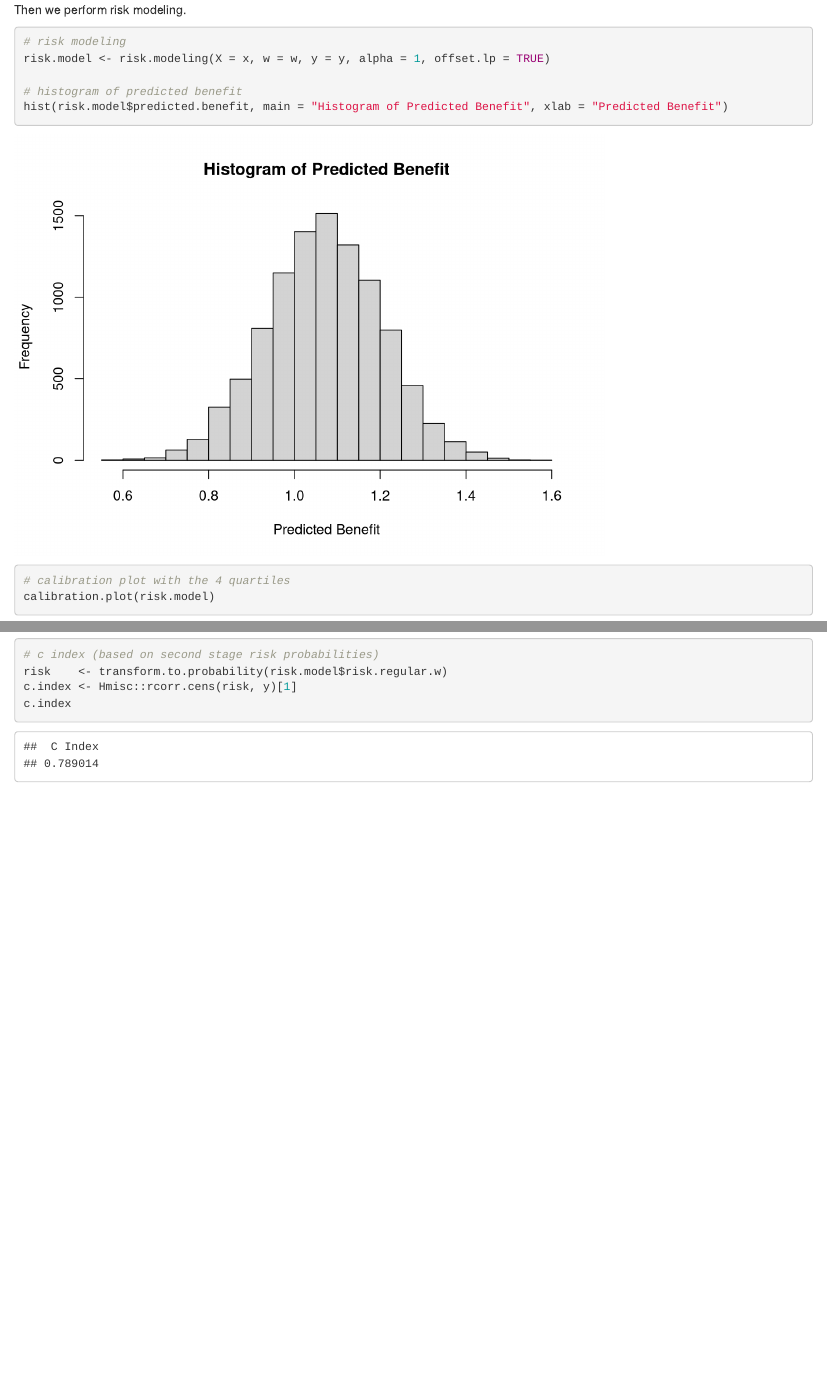
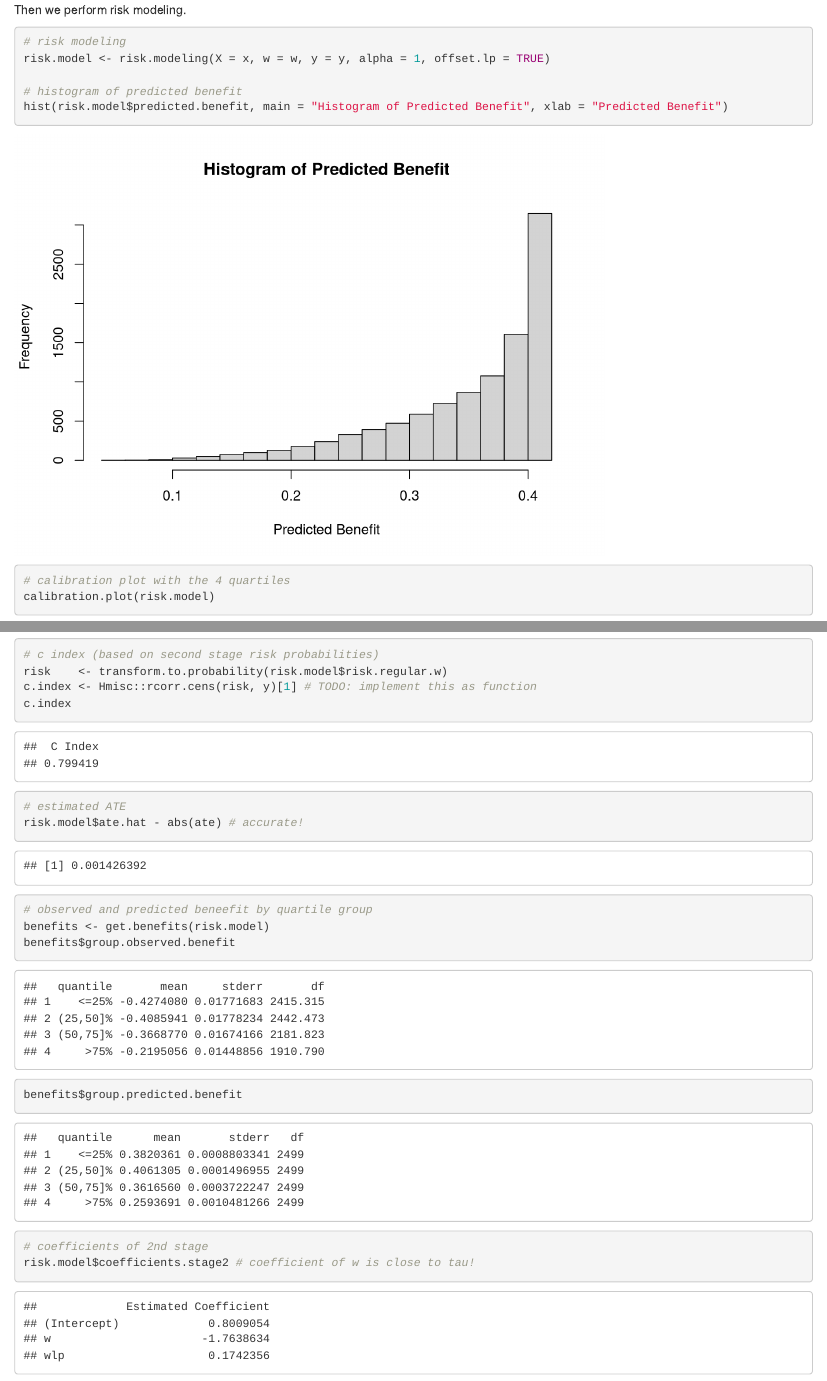
Before and after one commit to mwelz/predmod, an R Markdown document (risk-modeling/rm-basic-sim.Rmd): the page in a window 1100 px wide, from 1550 px down, and a second part further down, joined at a grey line. Rendered offline with R 4.5, knitr and Pandoc, with nearby package versions.

Commit message:
Update risk modeling

````diff
--- a/risk-modeling/rm-basic-sim.Rmd
+++ b/risk-modeling/rm-basic-sim.Rmd
@@ -94,6 +94,17 @@ calibration.plot(risk.model)
 
 # c index (based on second stage risk probabilities)
 risk    <- transform.to.probability(risk.model$risk.regular.w)
-c.index <- Hmisc::rcorr.cens(risk, y)[1]
+c.index <- Hmisc::rcorr.cens(risk, y)[1] # TODO: implement this as function
 c.index
+
+# estimated ATE
+risk.model$ate.hat - abs(ate) # accurate!
+
+# observed and predicted beneefit by quartile group
+benefits <- get.benefits(risk.model)
+benefits$group.observed.benefit
+benefits$group.predicted.benefit
+
+# coefficients of 2nd stage
+risk.model$coefficients.stage2 # coefficient of w is close to tau!
 ```
--- a/risk-modeling/rm-funs/rm-funs.R
+++ b/risk-modeling/rm-funs/rm-funs.R
@@ -1,5 +1,8 @@
 
-quantile.group <- function(x, cutoffs){
+transform.to.probability <- function(x) 1 / (1 + exp(-x))
+
+
+quantile.group <- function(x, cutoffs = c(0.25, 0.5, 0.75)){
   # cutoffs are the quantile cutoffs (like c(0.25, 0.5, 0.75))
   q         <- quantile(x, cutoffs)
   q         <- c(-Inf, q, Inf)
@@ -55,7 +58,7 @@ risk.model.stage2 <- function(lp, y, w, lambda, offset.lp = TRUE ){
   mod.stage2 <- glmnet::glmnet(X.stage2, y,
                                family = "binomial",
                                lambda = lambda,
-                               intercept = FALSE,
+                               intercept = TRUE,
                                offset = oset)
 
   ### risk prediction:
@@ -75,8 +78,8 @@ risk.model.stage2 <- function(lp, y, w, lambda, offset.lp = TRUE ){
 
   # return
   return(list(mod.stage2 = mod.stage2,
-              risk.pred.regular = as.numeric(probs.regular),
-              risk.pred.flipped.w = as.numeric(probs.flipped.w)
+              risk.pred.regular = transform.to.probability(as.numeric(probs.regular)),
+              risk.pred.flipped.w = transform.to.probability(as.numeric(probs.flipped.w))
   ))
 }
 
@@ -96,28 +99,35 @@ risk.modeling <- function(X, w, y, alpha, offset.lp = TRUE){
   pred.ben.raw <- stage2$risk.pred.regular - stage2$risk.pred.flipped.w
   pred.ben     <- ifelse(w == 1, -pred.ben.raw, pred.ben.raw)
 
+  # coefficients
+  coefs.stage1 <- as.matrix(glmnet::coef.glmnet(stage1$models.stage1.cv, s = "lambda.min"))
+  coefs.stage2 <- as.matrix(glmnet::coef.glmnet(stage2$mod.stage2))
+  colnames(coefs.stage2) <- colnames(coefs.stage1) <- "Estimated Coefficient"
+
+
   return(list(
     inputs = list(X = X, w = w, y = y),
     mod.stage1 = stage1$models.stage1.cv,
     mod.stage2 = stage2$mod.stage2,
+    coefficients.stage1 = coefs.stage1,
+    coefficients.stage2 = coefs.stage2,
     linear.predictor = stage1$lp,
+    risk.baseline = transform.to.probability(stage1$lp),
     risk.regular.w = stage2$risk.pred.regular,
     risk.flipped.w = stage2$risk.pred.flipped.w,
     predicted.benefit = pred.ben,
-    predicted.benefit.raw = pred.ben.raw
+    predicted.benefit.raw = pred.ben.raw,
+    ate.hat = mean(pred.ben)
   ))
 }
 
 
-transform.to.probability <- function(x) 1 / (1 + exp(-x))
-
-
-get.benefits <- function(risk.model.obj, cutoffs){
+get.benefits <- function(risk.model.obj, cutoffs = c(0.25, 0.5, 0.75)){
   y <- risk.model.obj$inputs$y
   w <- risk.model.obj$inputs$w
 
-  # group observations by their quantile of predicted baseline risk (lp here)
-  quantile.groups <- quantile.group(risk.model.obj$linear.predictor, cutoffs)
+  # group observations by their quantile of predicted baseline risk
+  quantile.groups <- quantile.group(risk.model.obj$risk.baseline, cutoffs)
 
   # extract predicted benefit
   pred.ben <- risk.model.obj$predicted.benefit
@@ -149,7 +159,8 @@ get.benefits <- function(risk.model.obj, cutoffs){
 
   return(list(
     group.observed.benefit = obs.ben.mat,
-    group.predicted.benefit = pred.ben.mat
+    group.predicted.benefit = pred.ben.mat,
+    group.membership = quantile.groups
   ))
 }
 
````
Also changed, not shown: risk-modeling/rm-basic-sim.R (+13 -2 lines), risk-modeling/rm-basic-sim.html, risk-modeling/rm-basic-sim.Rmd (2 more changed lines).
